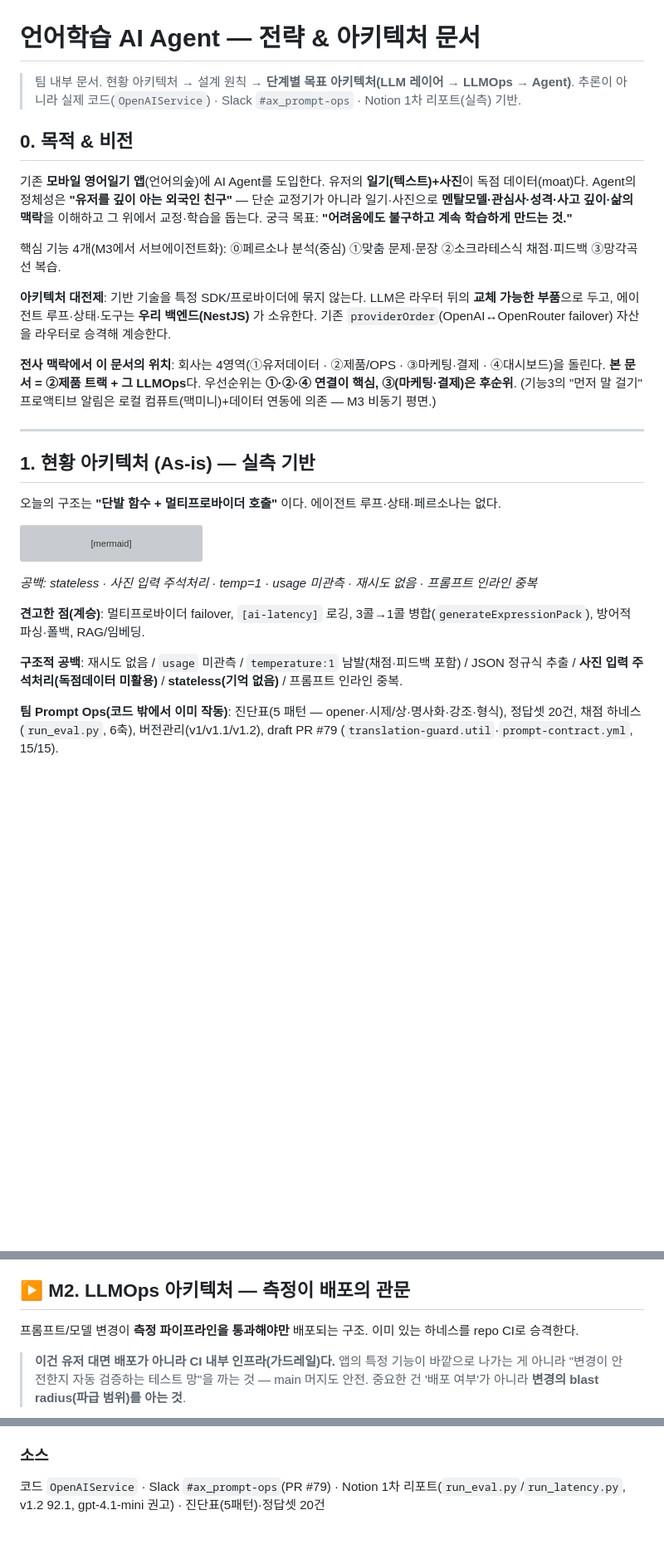
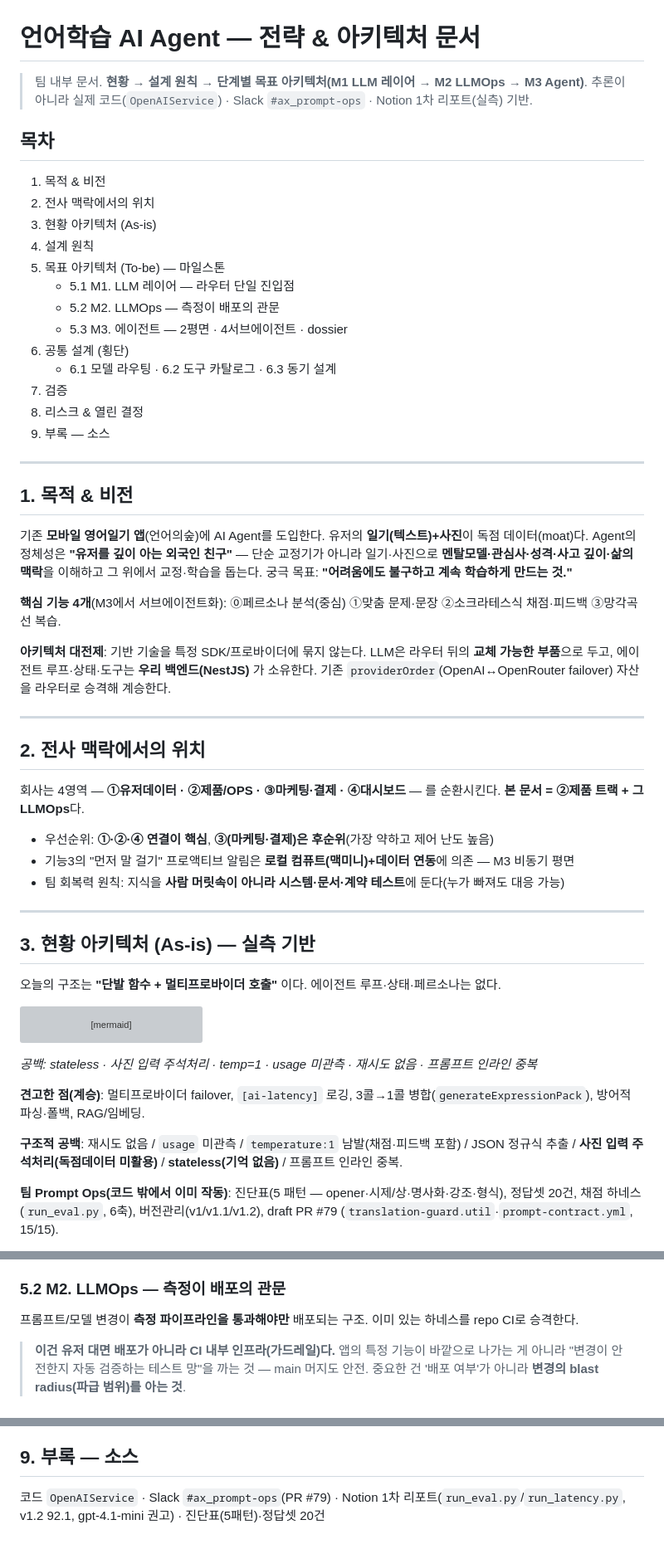
Before and after one commit to chanjoonglee-cell/ReelsMaking, a Markdown page: docs/language-learning-agent-strategy.md, 3 parts joined by grey strips. Shown at 83% size. Drawn GitHub-style; blank space fills up the shorter version; grey boxes are pictures that could not be loaded.

```diff
--- a/docs/language-learning-agent-strategy.md
+++ b/docs/language-learning-agent-strategy.md
@@ -1,28 +1,53 @@
 # 언어학습 AI Agent — 전략 & 아키텍처 문서
 
-> 팀 내부 문서. 현황 아키텍처 → 설계 원칙 → **단계별 목표 아키텍처(LLM 레이어 → LLMOps → Agent)**.
+> 팀 내부 문서. **현황 → 설계 원칙 → 단계별 목표 아키텍처(M1 LLM 레이어 → M2 LLMOps → M3 Agent)**.
 > 추론이 아니라 실제 코드(`OpenAIService`) · Slack `#ax_prompt-ops` · Notion 1차 리포트(실측) 기반.
 
-## 0. 목적 & 비전
+## 목차
+1. 목적 & 비전
+2. 전사 맥락에서의 위치
+3. 현황 아키텍처 (As-is)
+4. 설계 원칙
+5. 목표 아키텍처 (To-be) — 마일스톤
+   - 5.1 M1. LLM 레이어 — 라우터 단일 진입점
+   - 5.2 M2. LLMOps — 측정이 배포의 관문
+   - 5.3 M3. 에이전트 — 2평면 · 4서브에이전트 · dossier
+6. 공통 설계 (횡단)
+   - 6.1 모델 라우팅 · 6.2 도구 카탈로그 · 6.3 동기 설계
+7. 검증
+8. 리스크 & 열린 결정
+9. 부록 — 소스
+
+---
+
+## 1. 목적 & 비전
+
 기존 **모바일 영어일기 앱**(언어의숲)에 AI Agent를 도입한다. 유저의 **일기(텍스트)+사진**이
 독점 데이터(moat)다. Agent의 정체성은 **"유저를 깊이 아는 외국인 친구"** — 단순 교정기가 아니라
 일기·사진으로 **멘탈모델·관심사·성격·사고 깊이·삶의 맥락**을 이해하고 그 위에서 교정·학습을 돕는다.
 궁극 목표: **"어려움에도 불구하고 계속 학습하게 만드는 것."**
 
-핵심 기능 4개(M3에서 서브에이전트화): ⓪페르소나 분석(중심) ①맞춤 문제·문장 ②소크라테스식 채점·피드백
+**핵심 기능 4개**(M3에서 서브에이전트화): ⓪페르소나 분석(중심) ①맞춤 문제·문장 ②소크라테스식 채점·피드백
 ③망각곡선 복습.
 
 **아키텍처 대전제**: 기반 기술을 특정 SDK/프로바이더에 묶지 않는다. LLM은 라우터 뒤의 **교체 가능한
 부품**으로 두고, 에이전트 루프·상태·도구는 **우리 백엔드(NestJS)** 가 소유한다. 기존
 `providerOrder`(OpenAI↔OpenRouter failover) 자산을 라우터로 승격해 계승한다.
 
-**전사 맥락에서 이 문서의 위치**: 회사는 4영역(①유저데이터 · ②제품/OPS · ③마케팅·결제 · ④대시보드)을
-돌린다. **본 문서 = ②제품 트랙 + 그 LLMOps**다. 우선순위는 **①·②·④ 연결이 핵심, ③(마케팅·결제)은 후순위**.
-(기능3의 "먼저 말 걸기" 프로액티브 알림은 로컬 컴퓨트(맥미니)+데이터 연동에 의존 — M3 비동기 평면.)
+---
+
+## 2. 전사 맥락에서의 위치
+
+회사는 4영역 — **①유저데이터 · ②제품/OPS · ③마케팅·결제 · ④대시보드** — 를 순환시킨다.
+**본 문서 = ②제품 트랙 + 그 LLMOps**다.
+
+- 우선순위: **①·②·④ 연결이 핵심**, **③(마케팅·결제)은 후순위**(가장 약하고 제어 난도 높음)
+- 기능3의 "먼저 말 걸기" 프로액티브 알림은 **로컬 컴퓨트(맥미니)+데이터 연동**에 의존 — M3 비동기 평면
+- 팀 회복력 원칙: 지식을 **사람 머릿속이 아니라 시스템·문서·계약 테스트**에 둔다(누가 빠져도 대응 가능)
 
 ---
 
-## 1. 현황 아키텍처 (As-is) — 실측 기반
+## 3. 현황 아키텍처 (As-is) — 실측 기반
 
 오늘의 구조는 **"단발 함수 + 멀티프로바이더 호출"** 이다. 에이전트 루프·상태·페르소나는 없다.
 
@@ -39,8 +64,7 @@ flowchart LR
 방어적 파싱·폴백, RAG/임베딩.
 
 **구조적 공백**: 재시도 없음 / `usage` 미관측 / `temperature:1` 남발(채점·피드백 포함) /
-JSON 정규식 추출 / **사진 입력 주석처리(독점데이터 미활용)** / **stateless(기억 없음)** /
-프롬프트 인라인 중복.
+JSON 정규식 추출 / **사진 입력 주석처리(독점데이터 미활용)** / **stateless(기억 없음)** / 프롬프트 인라인 중복.
 
 **팀 Prompt Ops(코드 밖에서 이미 작동)**: 진단표(5 패턴 — opener·시제/상·명사화·강조·형식),
 정답셋 20건, 채점 하네스(`run_eval.py`, 6축), 버전관리(v1/v1.1/v1.2), draft PR #79
@@ -105,10 +129,9 @@ flowchart LR
 - **사진 입력 복구**: 주석처리된 vision 첨부 활성화 → 독점데이터 실사용
 - **프롬프트 외부화**: 인라인 중복 제거, 버전·diff 추적 가능한 레지스트리로
 
-## ▶ M2. LLMOps 아키텍처 — 측정이 배포의 관문
+### 5.2 M2. LLMOps — 측정이 배포의 관문
 
-프롬프트/모델 변경이 **측정 파이프라인을 통과해야만** 배포되는 구조. 이미 있는 하네스를
-repo CI로 승격한다.
+프롬프트/모델 변경이 **측정 파이프라인을 통과해야만** 배포되는 구조. 이미 있는 하네스를 repo CI로 승격한다.
 
 > **이건 유저 대면 배포가 아니라 CI 내부 인프라(가드레일)다.** 앱의 특정 기능이 바깥으로
 > 나가는 게 아니라 "변경이 안전한지 자동 검증하는 테스트 망"을 까는 것 — main 머지도 안전.
@@ -226,6 +251,6 @@ function-calling으로 프로바이더 공통 추상화. 셸/파일 도구 미
   실시간(SSE/WS) · 오케스트레이션 구현체(자체 NestJS vs 경량 프레임워크 — 프로바이더 비종속 유지가 조건)
 - **순서 고정**: M1·M2 토대 없이 M3 먼저 가지 않는다(측정 불능 리스크)
 
-### 소스
+## 9. 부록 — 소스
 코드 `OpenAIService` · Slack `#ax_prompt-ops`(PR #79) · Notion 1차 리포트(`run_eval.py`/`run_latency.py`,
 v1.2 92.1, gpt-4.1-mini 권고) · 진단표(5패턴)·정답셋 20건
```
Also changed, not shown: other parts of docs/language-learning-agent-strategy.md (+18 -16 lines).
